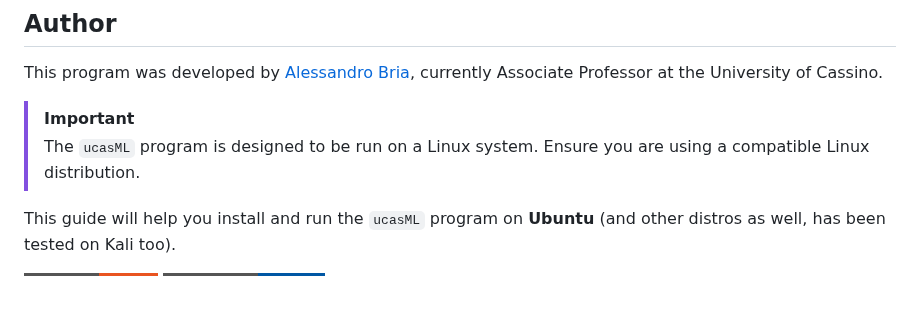
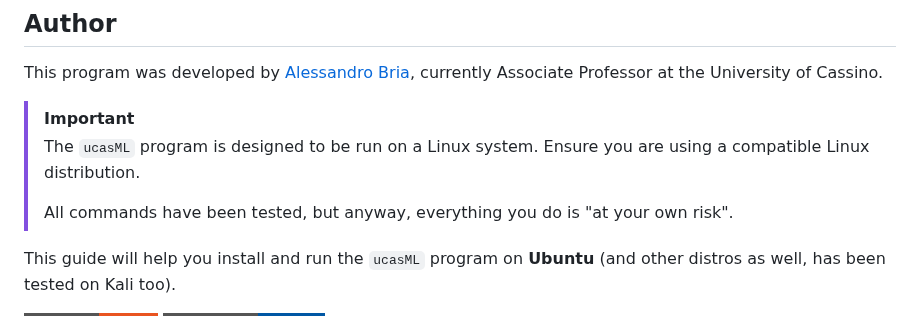
Before and after one commit to giusalfieri/IPA_Project, a Markdown page: ucasML_package/README.md, the part around the change. GitHub-like rendering; badges without logos; blank space fills up the shorter version.

```diff
--- a/ucasML_package/README.md
+++ b/ucasML_package/README.md
@@ -6,6 +6,8 @@ This program was developed by [Alessandro Bria](https://github.com/abria), curre
 
 > [!IMPORTANT]
 > The `ucasML` program is designed to be run on a Linux system. Ensure you are using a compatible Linux distribution.
+>
+> All commands have been tested, but anyway, everything you do is "at your own risk".
 
 This guide will help you install and run the `ucasML` program on **Ubuntu** (and other distros as well, has been tested on Kali too).
 
```
